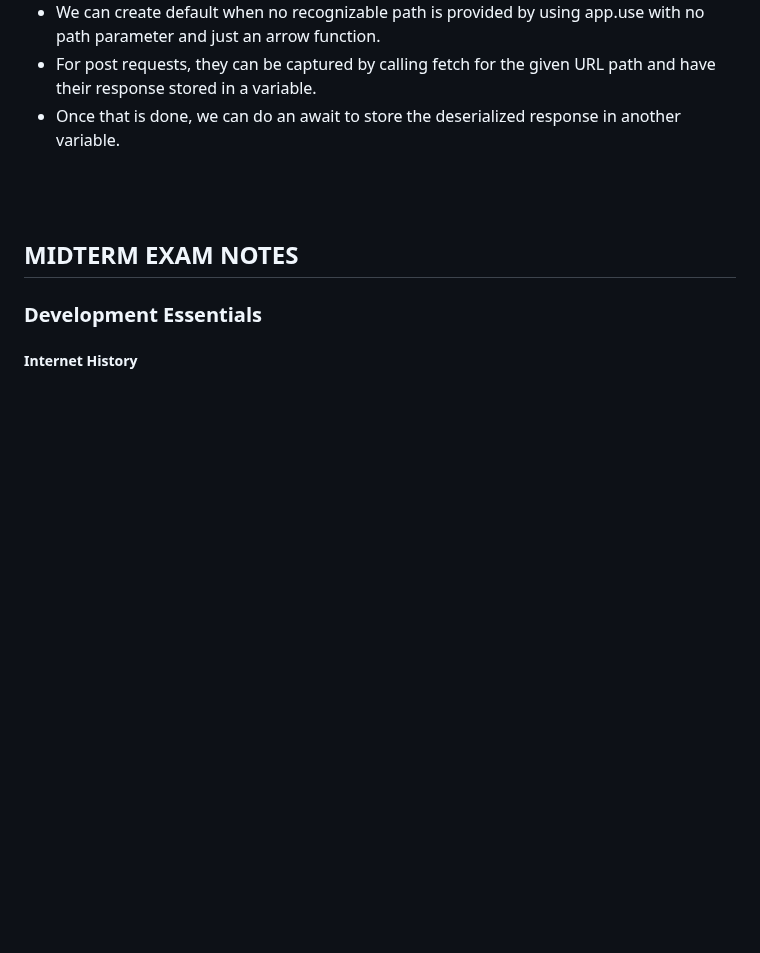
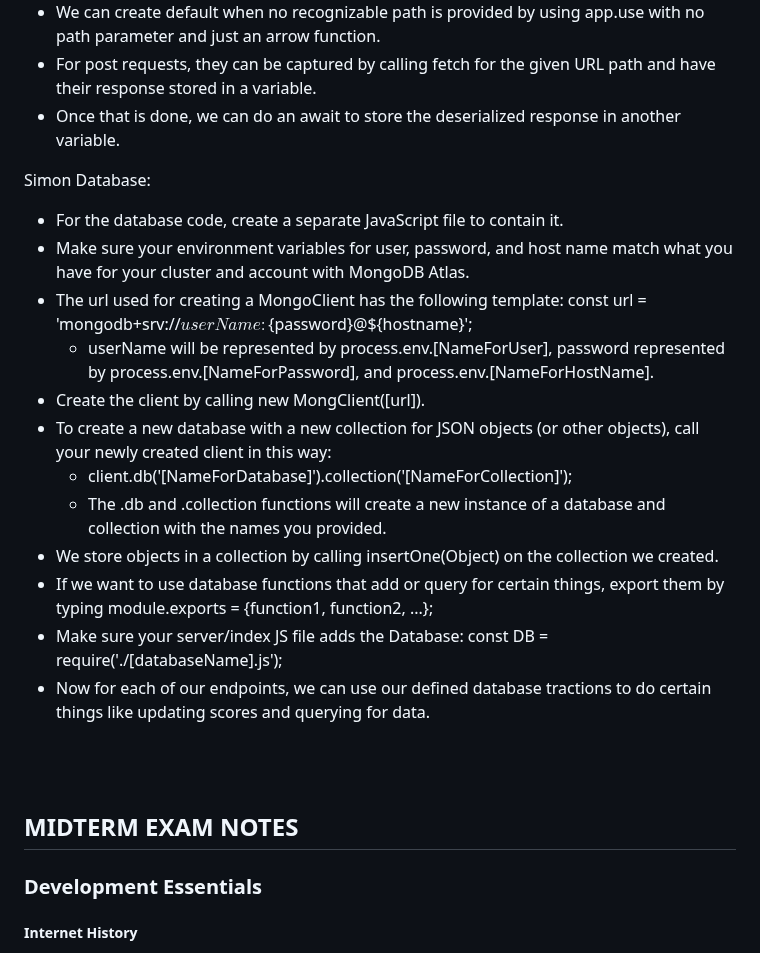
Before and after one commit to jspotten/collaborate, a Markdown page: README.md, the part around the change. Rendered like a GitHub page; blank space fills up the shorter version.

Commit message:
Simon Database Notes

```diff
--- a/README.md
+++ b/README.md
@@ -156,6 +156,21 @@ Simon Services:
 - We can create default when no recognizable path is provided by using app.use with no path parameter and just an arrow function.
 - For post requests, they can be captured by calling fetch for the given URL path and have their response stored in a variable.
 - Once that is done, we can do an await to store the deserialized response in another variable.
+
+
+Simon Database:
+- For the database code, create a separate JavaScript file to contain it.
+- Make sure your environment variables for user, password, and host name match what you have for your cluster and account with MongoDB Atlas.
+- The url used for creating a MongoClient has the following template: const url = 'mongodb+srv://${userName}:${password}@${hostname}';
+  - userName will be represented by process.env.[NameForUser], password represented by process.env.[NameForPassword], and process.env.[NameForHostName].
+- Create the client by calling new MongClient([url]).
+- To create a new database with a new collection for JSON objects (or other objects), call your newly created client in this way:
+  - client.db('[NameForDatabase]').collection('[NameForCollection]');
+  - The .db and .collection functions will create a new instance of a database and collection with the names you provided.
+- We store objects in a collection by calling insertOne(Object) on the collection we created.
+- If we want to use database functions that add or query for certain things, export them by typing module.exports = {function1, function2, ...};
+- Make sure your server/index JS file adds the Database: const DB = require('./[databaseName].js');
+- Now for each of our endpoints, we can use our defined database tractions to do certain things like updating scores and querying for data.
 
 
 <br></br>
```
